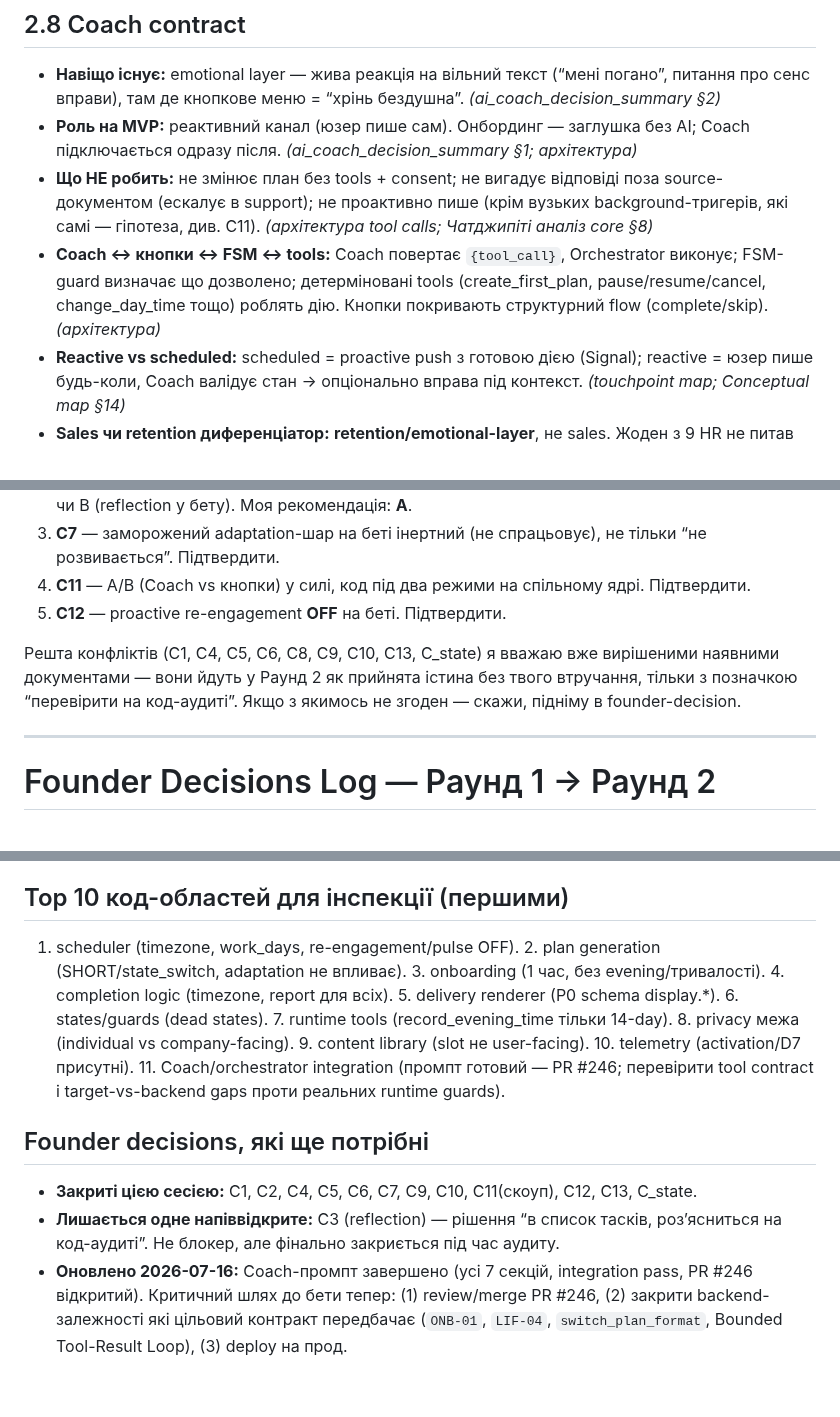
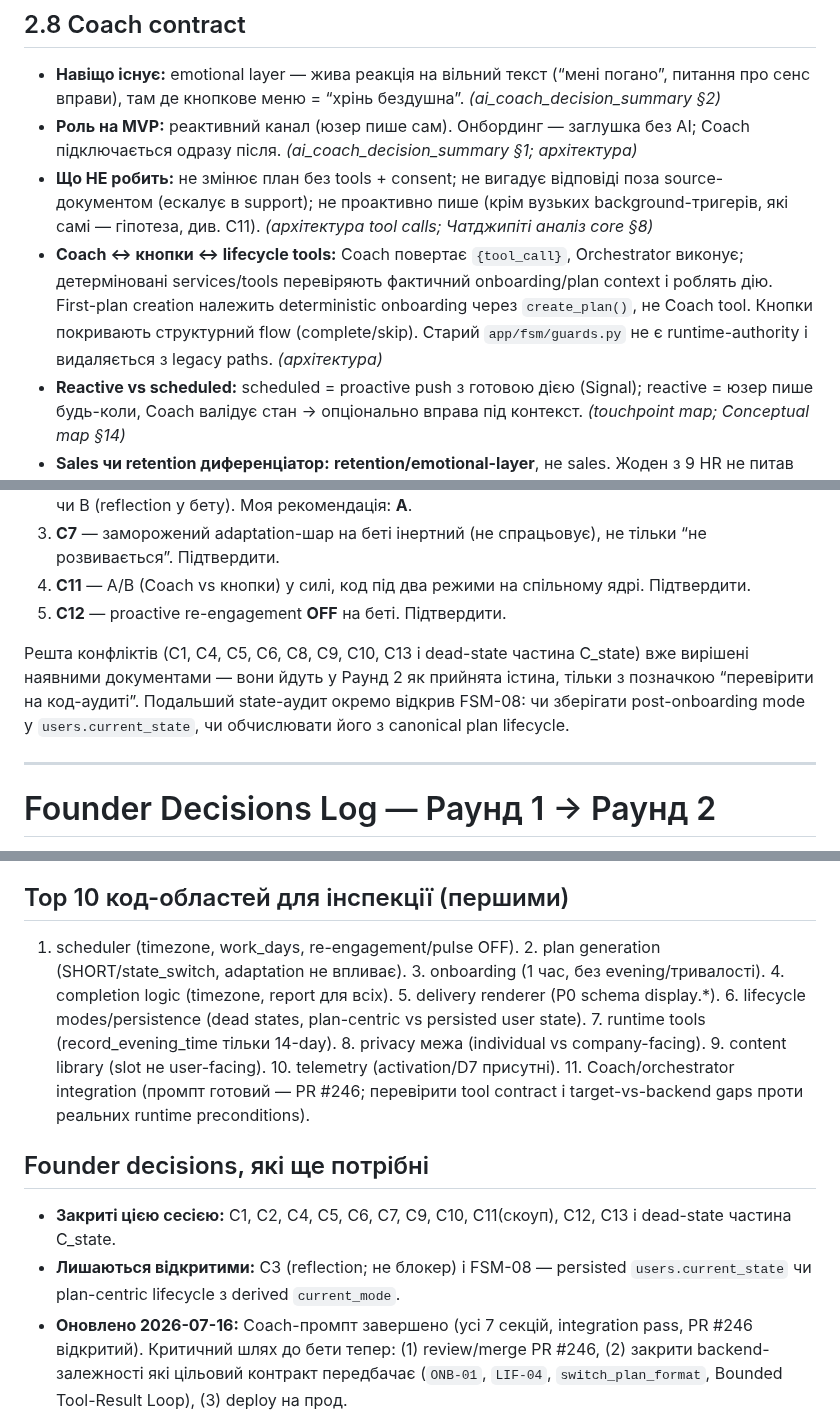
Before and after one commit to baracuda3612/Love-Yourself-AI-Caring-Bot, a Markdown page: docs/audit/product_contract.md, 3 parts joined by grey strips. Rendered like a GitHub page; blank space fills up the shorter version.

```diff
--- a/docs/audit/product_contract.md
+++ b/docs/audit/product_contract.md
@@ -163,7 +163,12 @@ Telegram-бот, що раз на робочий день у обраний юз
 - **Навіщо існує:** emotional layer — жива реакція на вільний текст (“мені погано”, питання про сенс вправи), там де кнопкове меню = “хрінь бездушна”. *(ai_coach_decision_summary §2)*
 - **Роль на MVP:** реактивний канал (юзер пише сам). Онбординг — заглушка без AI; Coach підключається одразу після. *(ai_coach_decision_summary §1; архітектура)*
 - **Що НЕ робить:** не змінює план без tools + consent; не вигадує відповіді поза source-документом (ескалує в support); не проактивно пише (крім вузьких background-тригерів, які самі — гіпотеза, див. C11). *(архітектура tool calls; Чатджипіті аналіз core §8)*
-- **Coach ↔ кнопки ↔ FSM ↔ tools:** Coach повертає `{tool_call}`, Orchestrator виконує; FSM-guard визначає що дозволено; детерміновані tools (create_first_plan, pause/resume/cancel, change_day_time тощо) роблять дію. Кнопки покривають структурний flow (complete/skip). *(архітектура)*
+- **Coach ↔ кнопки ↔ lifecycle tools:** Coach повертає `{tool_call}`,
+  Orchestrator виконує; детерміновані services/tools перевіряють фактичний
+  onboarding/plan context і роблять дію. First-plan creation належить
+  deterministic onboarding через `create_plan()`, не Coach tool. Кнопки
+  покривають структурний flow (complete/skip). Старий `app/fsm/guards.py` не є
+  runtime-authority і видаляється з legacy paths. *(архітектура)*
 - **Reactive vs scheduled:** scheduled = proactive push з готовою дією (Signal); reactive = юзер пише будь-коли, Coach валідує стан → опціонально вправа під контекст. *(touchpoint map; Conceptual map §14)*
 - **Sales чи retention диференціатор:** **retention/emotional-layer**, не sales. Жоден з 9 HR не питав про AI. *(ai_coach_decision_summary §4)*
 
@@ -346,7 +362,12 @@ Telegram-бот, що раз на робочий день у обраний юз
 1. **C11** — A/B (Coach vs кнопки) у силі, код під два режими на спільному ядрі. Підтвердити.
 1. **C12** — proactive re-engagement **OFF** на беті. Підтвердити.
 
-Решта конфліктів (C1, C4, C5, C6, C8, C9, C10, C13, C_state) я вважаю вже вирішеними наявними документами — вони йдуть у Раунд 2 як прийнята істина без твого втручання, тільки з позначкою “перевірити на код-аудиті”. Якщо з якимось не згоден — скажи, підніму в founder-decision.
+Решта конфліктів (C1, C4, C5, C6, C8, C9, C10, C13 і dead-state
+частина C_state) вже вирішені наявними документами — вони йдуть у Раунд 2
+як прийнята істина, тільки з позначкою “перевірити на код-аудиті”.
+Подальший state-аудит окремо відкрив FSM-08: чи зберігати
+post-onboarding mode у `users.current_state`, чи обчислювати його з canonical
+plan lifecycle.
 
 -----
 
@@ -700,11 +730,11 @@ Telegram-бот, що раз на робочий день у обраний юз
 
 ## Top 10 код-областей для інспекції (першими)
 
-1. scheduler (timezone, work_days, re-engagement/pulse OFF). 2. plan generation (SHORT/state_switch, adaptation не впливає). 3. onboarding (1 час, без evening/тривалості). 4. completion logic (timezone, report для всіх). 5. delivery renderer (P0 schema display.*). 6. states/guards (dead states). 7. runtime tools (record_evening_time тільки 14-day). 8. privacy межа (individual vs company-facing). 9. content library (slot не user-facing). 10. telemetry (activation/D7 присутні). 11. Coach/orchestrator integration (промпт готовий — PR #246; перевірити tool contract і target-vs-backend gaps проти реальних runtime guards).
+1. scheduler (timezone, work_days, re-engagement/pulse OFF). 2. plan generation (SHORT/state_switch, adaptation не впливає). 3. onboarding (1 час, без evening/тривалості). 4. completion logic (timezone, report для всіх). 5. delivery renderer (P0 schema display.*). 6. lifecycle modes/persistence (dead states, plan-centric vs persisted user state). 7. runtime tools (record_evening_time тільки 14-day). 8. privacy межа (individual vs company-facing). 9. content library (slot не user-facing). 10. telemetry (activation/D7 присутні). 11. Coach/orchestrator integration (промпт готовий — PR #246; перевірити tool contract і target-vs-backend gaps проти реальних runtime preconditions).
 
 ## Founder decisions, які ще потрібні
 
-- **Закриті цією сесією:** C1, C2, C4, C5, C6, C7, C9, C10, C11(скоуп), C12, C13, C_state.
-- **Лишається одне напіввідкрите:** C3 (reflection) — рішення “в список тасків, розʼясниться на код-аудиті”. Не блокер, але фінально закриється під час аудиту.
+- **Закриті цією сесією:** C1, C2, C4, C5, C6, C7, C9, C10, C11(скоуп), C12, C13 і dead-state частина C_state.
+- **Лишаються відкритими:** C3 (reflection; не блокер) і FSM-08 — persisted `users.current_state` чи plan-centric lifecycle з derived `current_mode`.
 - **Оновлено 2026-07-16:** Coach-промпт завершено (усі 7 секцій, integration pass, PR #246 відкритий). Критичний шлях до бети тепер: (1) review/merge PR #246, (2) закрити backend-залежності які цільовий контракт передбачає (`ONB-01`, `LIF-04`, `switch_plan_format`, Bounded Tool-Result Loop), (3) deploy на прод.
 - **Питання для тебе на потім (не зараз):** коли саме A/B (Coach vs кнопки) — після якого сигналу першої бети? Не блокує поточний аудит.
```
Also changed, not shown: other parts of docs/audit/product_contract.md (+33 -13 lines), docs/audit/pre_mvp_code_audit_findings.md (+218 -217 lines).
